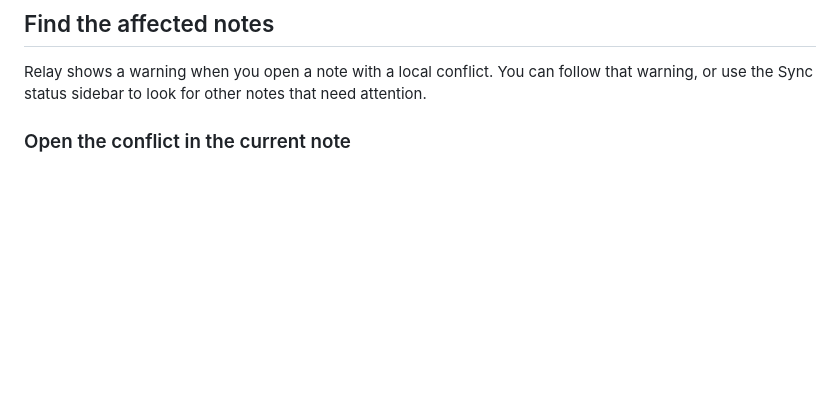
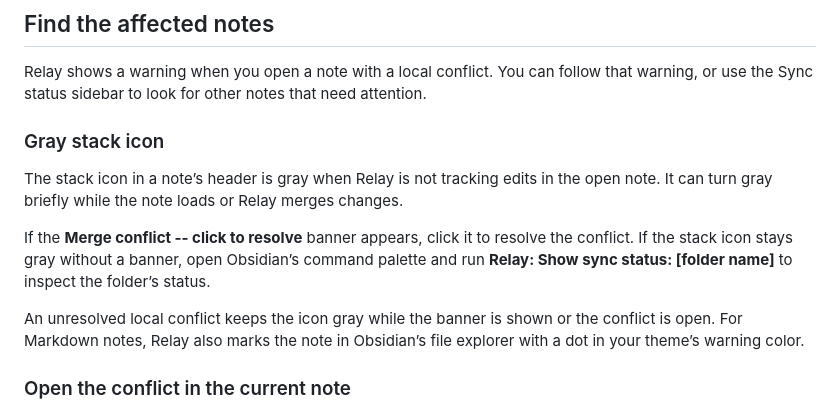
Before and after one commit to No-Instructions/relay-docs, a Markdown page: src/guides/resolve-local-conflicts.md, the part around the change. GitHub-like rendering; blank space fills up the shorter version.

```diff
--- a/src/guides/resolve-local-conflicts.md
+++ b/src/guides/resolve-local-conflicts.md
@@ -19,6 +19,16 @@ Before resolving conflicts, make sure your [backup system](/guides/backing-up-yo
 ## Find the affected notes
 
 Relay shows a warning when you open a note with a local conflict. You can follow that warning, or use the Sync status sidebar to look for other notes that need attention.
+
+<span id="what-the-gray-stack-icon-means"></span>
+
+### Gray stack icon
+
+The stack icon in a note’s header is gray when Relay is not tracking edits in the open note. It can turn gray briefly while the note loads or Relay merges changes.
+
+If the **Merge conflict -- click to resolve** banner appears, click it to resolve the conflict. If the stack icon stays gray without a banner, open Obsidian’s command palette and run **Relay: Show sync status: [folder name]** to inspect the folder’s status.
+
+An unresolved local conflict keeps the icon gray while the banner is shown or the conflict is open. For Markdown notes, Relay also marks the note in Obsidian’s file explorer with a dot in your theme’s warning color.
 
 ### Open the conflict in the current note
 
```
Also changed, not shown: src/guides/resolve-a-backlog-of-local-conflicts.md (+1 -1 lines), src/troubleshooting/stack-icon-gray.md (deleted, +0 -134 lines), src/user-interface/icons.md (+78 -29 lines), src/assets/icons/conflict-dot.png (added), src/assets/icons/external-link-inline.png (added), src/assets/icons/note-header-detail.png (added), src/assets/icons/ribbon-detail.png (added), src/assets/icons/shared-folder-detail.png (added), src/assets/icons/signed-out.png (added), 5 other files.
